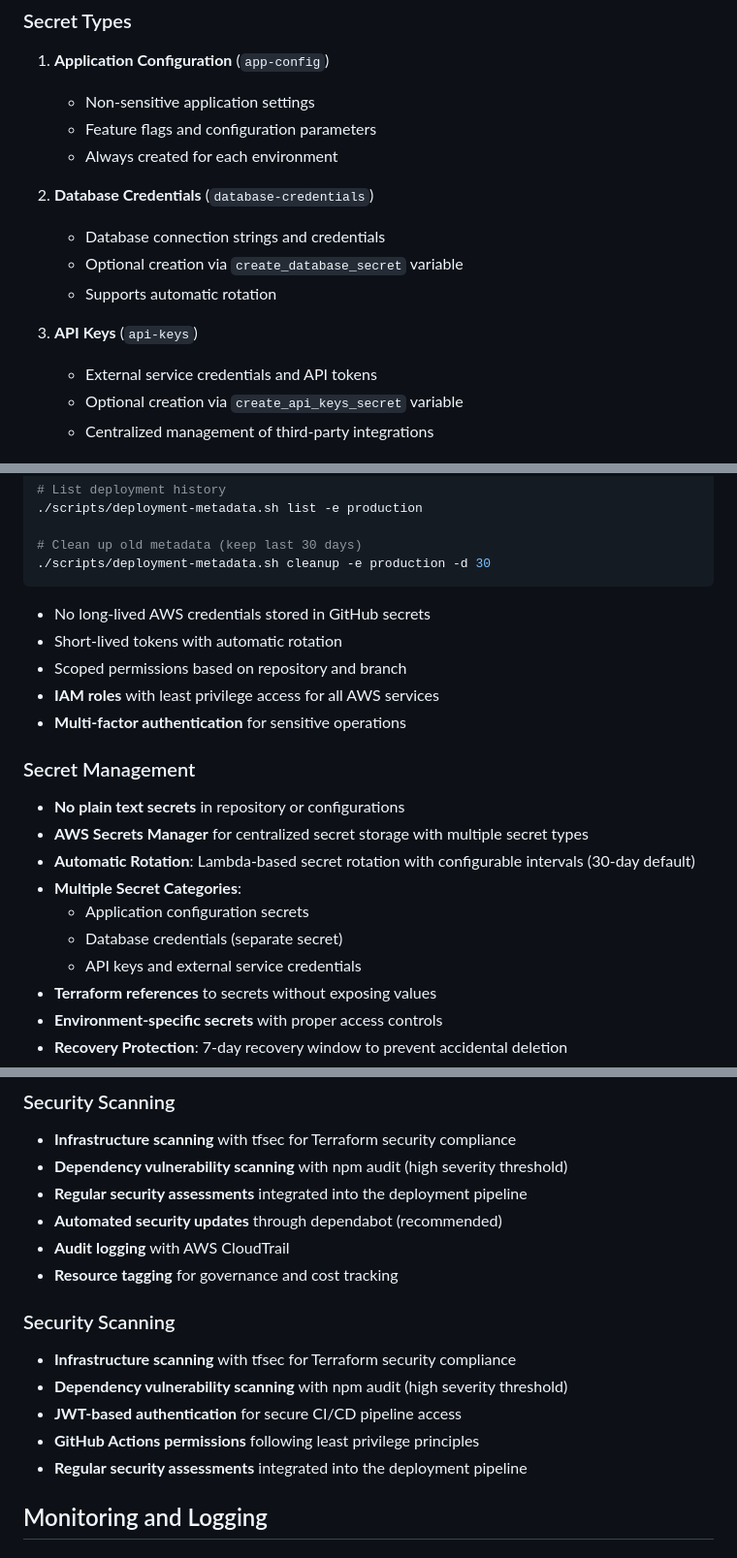
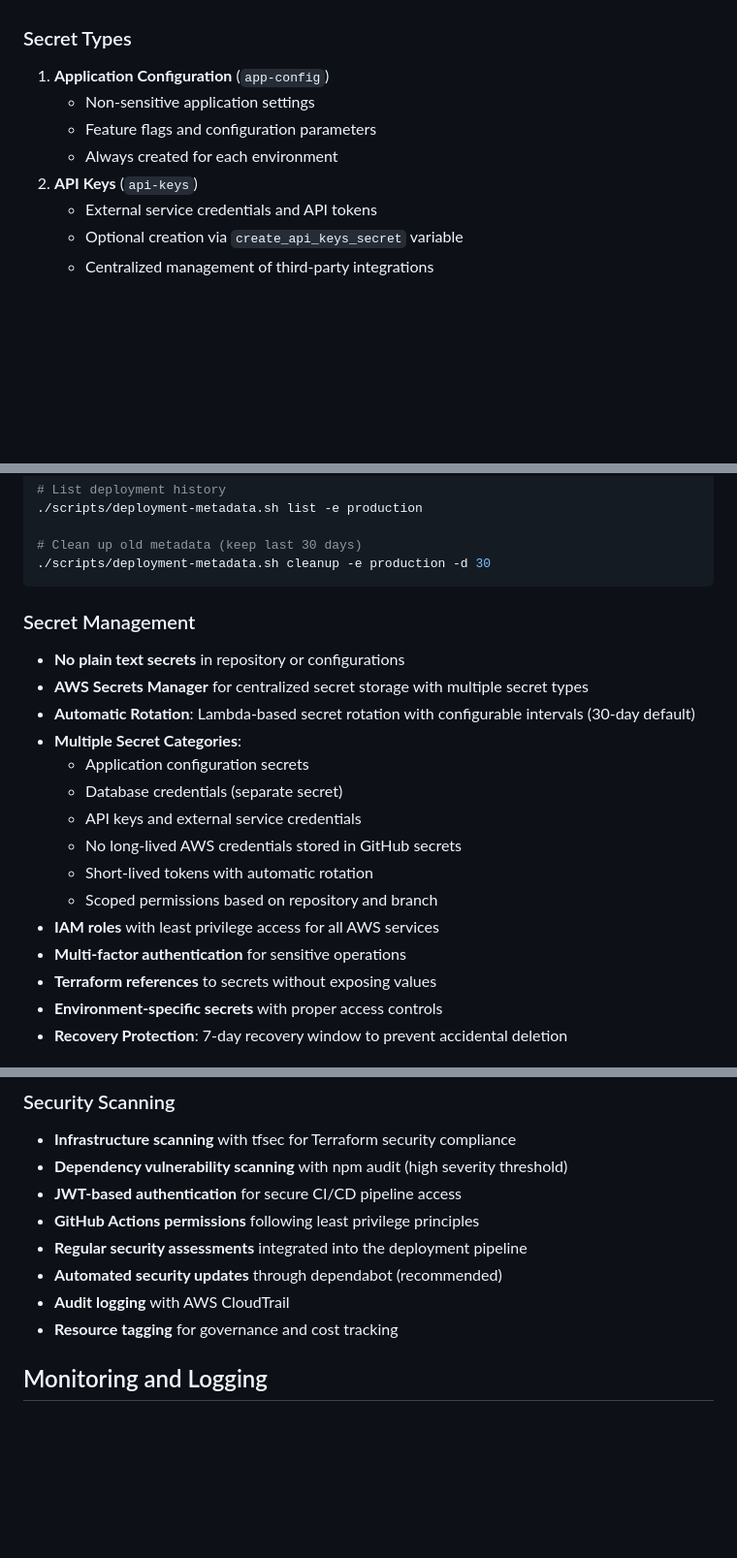
Before and after one commit to israel-85/aws-infra-demo, a Markdown page: README.md, 3 parts joined by grey strips. Shown at 97% size. GitHub-like rendering; blank space fills up the shorter version.

Commit message:
docs: improve README formatting and structure
- Add proper spacing around section headers
- Change code block language from generic to text for better rendering
- Reorganize security sections for better flow
- Fix list formatting and indentation
- Remove duplicate security scanning section
- Improve readability of monitoring endpoints documentation

````diff
--- a/README.md
+++ b/README.md
@@ -123,13 +128,7 @@ The secrets module supports comprehensive secret management with the following f
    - Non-sensitive application settings
    - Feature flags and configuration parameters
    - Always created for each environment
-
-2. **Database Credentials** (`database-credentials`)
-   - Database connection strings and credentials
-   - Optional creation via `create_database_secret` variable
-   - Supports automatic rotation
-
-3. **API Keys** (`api-keys`)
+2. **API Keys** (`api-keys`)
    - External service credentials and API tokens
    - Optional creation via `create_api_keys_secret` variable
    - Centralized management of third-party integrations
@@ -499,11 +507,6 @@ Each deployment creates comprehensive metadata for tracking and rollback purpose
 # Clean up old metadata (keep last 30 days)
 ./scripts/deployment-metadata.sh cleanup -e production -d 30
 ```
-  - No long-lived AWS credentials stored in GitHub secrets
-  - Short-lived tokens with automatic rotation
-  - Scoped permissions based on repository and branch
-- **IAM roles** with least privilege access for all AWS services
-- **Multi-factor authentication** for sensitive operations
 
 ### Secret Management
 
@@ -514,6 +517,11 @@ Each deployment creates comprehensive metadata for tracking and rollback purpose
   - Application configuration secrets
   - Database credentials (separate secret)
   - API keys and external service credentials
+  - No long-lived AWS credentials stored in GitHub secrets
+  - Short-lived tokens with automatic rotation
+  - Scoped permissions based on repository and branch
+- **IAM roles** with least privilege access for all AWS services
+- **Multi-factor authentication** for sensitive operations
 - **Terraform references** to secrets without exposing values
 - **Environment-specific secrets** with proper access controls
 - **Recovery Protection**: 7-day recovery window to prevent accidental deletion
@@ -537,18 +545,12 @@ Each deployment creates comprehensive metadata for tracking and rollback purpose
 
 - **Infrastructure scanning** with tfsec for Terraform security compliance
 - **Dependency vulnerability scanning** with npm audit (high severity threshold)
+- **JWT-based authentication** for secure CI/CD pipeline access
+- **GitHub Actions permissions** following least privilege principles
 - **Regular security assessments** integrated into the deployment pipeline
 - **Automated security updates** through dependabot (recommended)
 - **Audit logging** with AWS CloudTrail
 - **Resource tagging** for governance and cost tracking
-
-### Security Scanning
-
-- **Infrastructure scanning** with tfsec for Terraform security compliance
-- **Dependency vulnerability scanning** with npm audit (high severity threshold)
-- **JWT-based authentication** for secure CI/CD pipeline access
-- **GitHub Actions permissions** following least privilege principles
-- **Regular security assessments** integrated into the deployment pipeline
 
 ## Monitoring and Logging
 
````
Also changed, not shown: other parts of README.md (+29 -2 lines).
